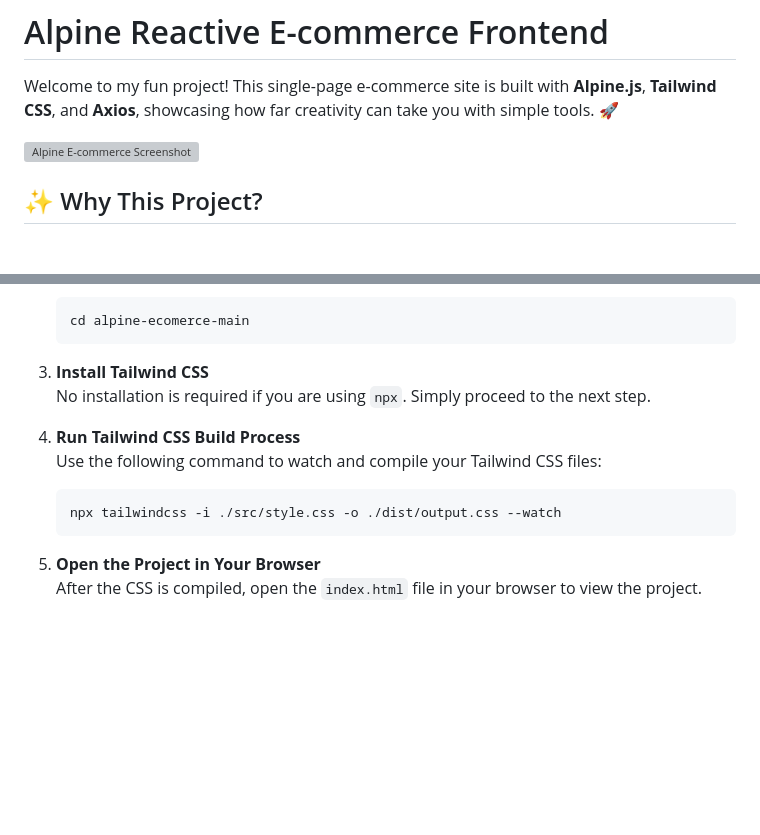
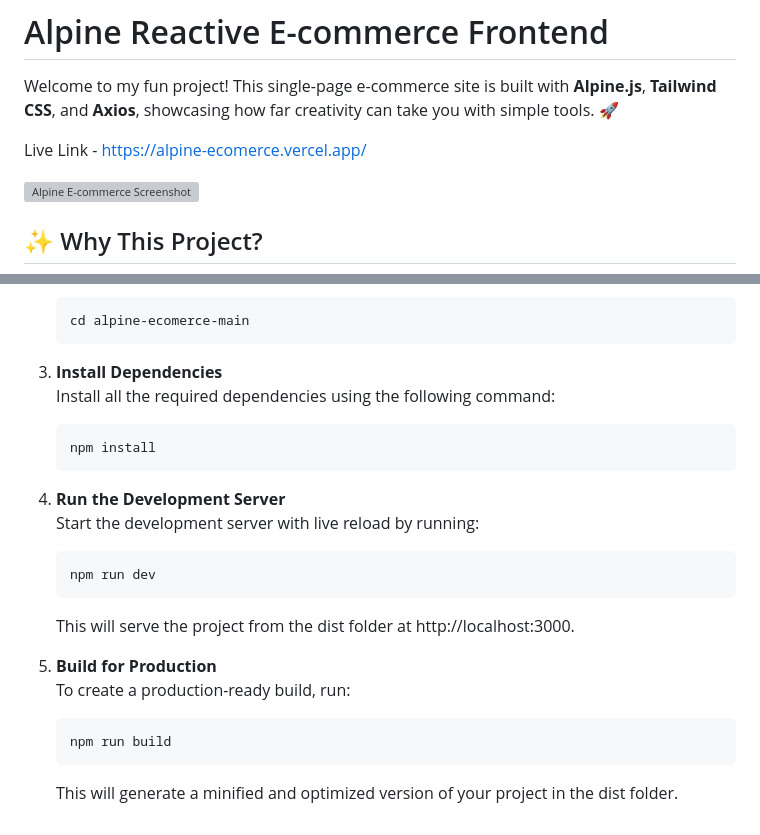
Before and after one commit to iamOmarFaruk/alpine-ecomerce-main, a Markdown page: README.md, 2 parts joined by grey strips. Rendered like a GitHub page; blank space fills up the shorter version; grey boxes are pictures that could not be loaded.

````diff
--- a/README.md
+++ b/README.md
@@ -2,6 +2,8 @@
 # Alpine Reactive E-commerce Frontend
 
 Welcome to my fun project! This single-page e-commerce site is built with **Alpine.js**, **Tailwind CSS**, and **Axios**, showcasing how far creativity can take you with simple tools. 🚀
+
+Live Link - https://alpine-ecomerce.vercel.app/
 
 ![Alpine E-commerce Screenshot](https://github.com/iamOmarFaruk/alpine-ecomerce-main/blob/main/screenshoot.png?raw=true)
 
@@ -62,14 +64,22 @@ If you like this project, please give it a ⭐ on GitHub and consider following
    cd alpine-ecomerce-main
    ```
 
-3. **Install Tailwind CSS**
-   No installation is required if you are using `npx`. Simply proceed to the next step.
-
-4. **Run Tailwind CSS Build Process**
-   Use the following command to watch and compile your Tailwind CSS files:
-   ```bash
-   npx tailwindcss -i ./src/style.css -o ./dist/output.css --watch
+3. **Install Dependencies**
+   Install all the required dependencies using the following command:
+    ```bash
+   npm install
    ```
 
-5. **Open the Project in Your Browser**
-   After the CSS is compiled, open the `index.html` file in your browser to view the project.
+5. **Run the Development Server**
+  Start the development server with live reload by running:
+   ```bash
+   npm run dev
+   ```
+   This will serve the project from the dist folder at http://localhost:3000.
+
+6. **Build for Production**
+   To create a production-ready build, run:
+    ```bash
+   npm run build
+   ```
+   This will generate a minified and optimized version of your project in the dist folder.
````
